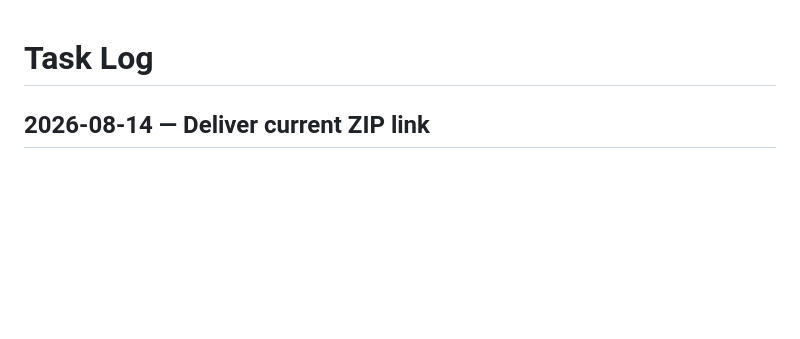
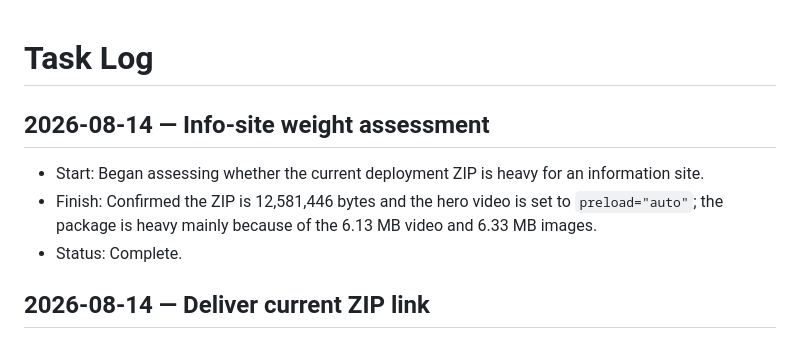
Before and after one commit to Cynicalfocus123/american-buying-service-site-new, a Markdown page: TASK-LOG.md, the part around the change. Drawn GitHub-style; blank space fills up the shorter version.

Commit message:
Log info-site weight assessment

```diff
--- a/TASK-LOG.md
+++ b/TASK-LOG.md
@@ -1,4 +1,9 @@
 # Task Log
+
+## 2026-08-14 — Info-site weight assessment
+- Start: Began assessing whether the current deployment ZIP is heavy for an information site.
+- Finish: Confirmed the ZIP is 12,581,446 bytes and the hero video is set to `preload="auto"`; the package is heavy mainly because of the 6.13 MB video and 6.33 MB images.
+- Status: Complete.
 
 ## 2026-08-14 — Deliver current ZIP link
 - Start: Began verifying the latest canonical ZIP file and direct local link.
```
